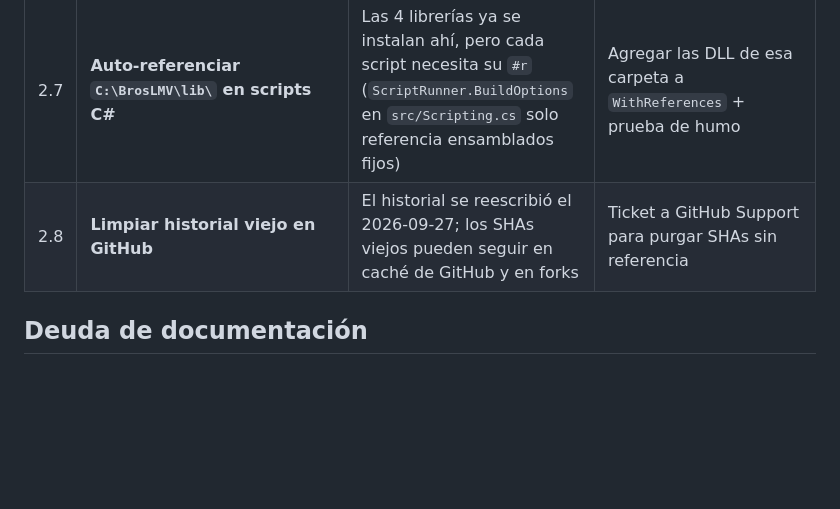
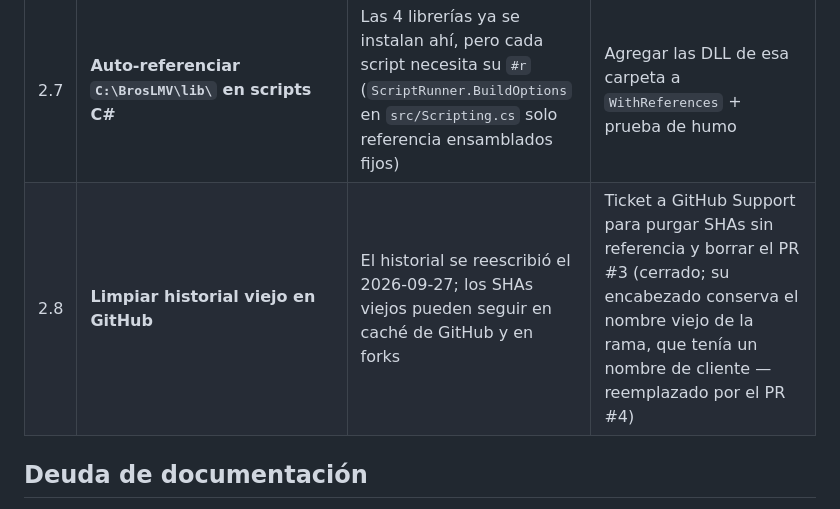
Before and after one commit to DonPapiCandelas/BrosLMVTotal, a Markdown page: docs/ROADMAP.md, the part around the change. GitHub-like rendering; blank space fills up the shorter version.

Commit message:
ROADMAP: incluir el borrado del PR #3 en el ticket pendiente a GitHub Support
Co-Authored-By: Claude Opus 5.5 <noreply@anthropic.com>

```diff
--- a/docs/ROADMAP.md
+++ b/docs/ROADMAP.md
@@ -42,7 +42,7 @@
 | 2.5 | **Punto de Venta fuera de privado** | Prototipo en pruebas | Terminar pruebas; decidir si entra al repo público |
 | 2.6 | **Metadatos formales de script** (`@lenguaje/@permisos/@timeout`) | Hoy solo marcadores sueltos (`# lang: python`, `# timeout:`) | Esquema en `zzBrosScript` o cabecera declarativa (`ARQUITECTURA_V3.md` §8) |
 | 2.7 | **Auto-referenciar `C:\BrosLMV\lib\` en scripts C#** | Las 4 librerías ya se instalan ahí, pero cada script necesita su `#r` (`ScriptRunner.BuildOptions` en `src/Scripting.cs` solo referencia ensamblados fijos) | Agregar las DLL de esa carpeta a `WithReferences` + prueba de humo |
-| 2.8 | **Limpiar historial viejo en GitHub** | El historial se reescribió el 2026-09-27; los SHAs viejos pueden seguir en caché de GitHub y en forks | Ticket a GitHub Support para purgar SHAs sin referencia |
+| 2.8 | **Limpiar historial viejo en GitHub** | El historial se reescribió el 2026-09-27; los SHAs viejos pueden seguir en caché de GitHub y en forks | Ticket a GitHub Support para purgar SHAs sin referencia y borrar el PR #3 (cerrado; su encabezado conserva el nombre viejo de la rama, que tenía un nombre de cliente — reemplazado por el PR #4) |
 
 ## Deuda de documentación
 
```
